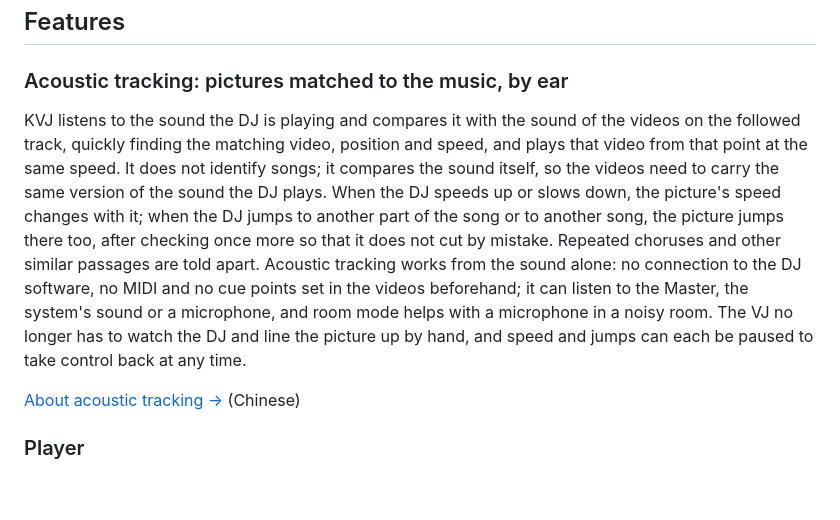
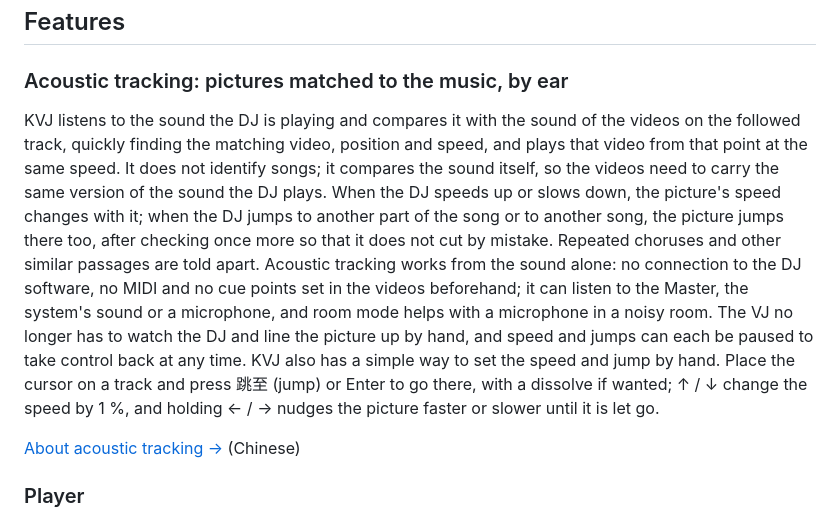
Before and after one commit to kumoSleeping/KVJ, a Markdown page: README.en.md, the part around the change. Drawn GitHub-style; blank space fills up the shorter version.

Commit message:
docs: the README mentions the manual speed and jump keys beside acoustic tracking
Co-Authored-By: Claude Opus 5.5 <noreply@anthropic.com>

```diff
--- a/README.en.md
+++ b/README.en.md
@@ -42,7 +42,7 @@ This is a preview (pre-release) build; every version is listed under [Releases](
 
 ### Acoustic tracking: pictures matched to the music, by ear
 
-KVJ listens to the sound the DJ is playing and compares it with the sound of the videos on the followed track, quickly finding the matching video, position and speed, and plays that video from that point at the same speed. It does not identify songs; it compares the sound itself, so the videos need to carry the same version of the sound the DJ plays. When the DJ speeds up or slows down, the picture's speed changes with it; when the DJ jumps to another part of the song or to another song, the picture jumps there too, after checking once more so that it does not cut by mistake. Repeated choruses and other similar passages are told apart. Acoustic tracking works from the sound alone: no connection to the DJ software, no MIDI and no cue points set in the videos beforehand; it can listen to the Master, the system's sound or a microphone, and room mode helps with a microphone in a noisy room. The VJ no longer has to watch the DJ and line the picture up by hand, and speed and jumps can each be paused to take control back at any time.
+KVJ listens to the sound the DJ is playing and compares it with the sound of the videos on the followed track, quickly finding the matching video, position and speed, and plays that video from that point at the same speed. It does not identify songs; it compares the sound itself, so the videos need to carry the same version of the sound the DJ plays. When the DJ speeds up or slows down, the picture's speed changes with it; when the DJ jumps to another part of the song or to another song, the picture jumps there too, after checking once more so that it does not cut by mistake. Repeated choruses and other similar passages are told apart. Acoustic tracking works from the sound alone: no connection to the DJ software, no MIDI and no cue points set in the videos beforehand; it can listen to the Master, the system's sound or a microphone, and room mode helps with a microphone in a noisy room. The VJ no longer has to watch the DJ and line the picture up by hand, and speed and jumps can each be paused to take control back at any time. KVJ also has a simple way to set the speed and jump by hand. Place the cursor on a track and press 跳至 (jump) or Enter to go there, with a dissolve if wanted; ↑ / ↓ change the speed by 1 %, and holding ← / → nudges the picture faster or slower until it is let go.
 
 [About acoustic tracking →](docs/acoustic-tracking.md) (Chinese)
 
```
Also changed, not shown: README.md (+1 -1 lines).
